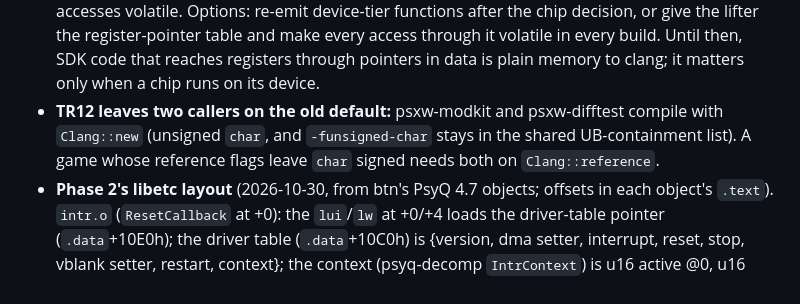
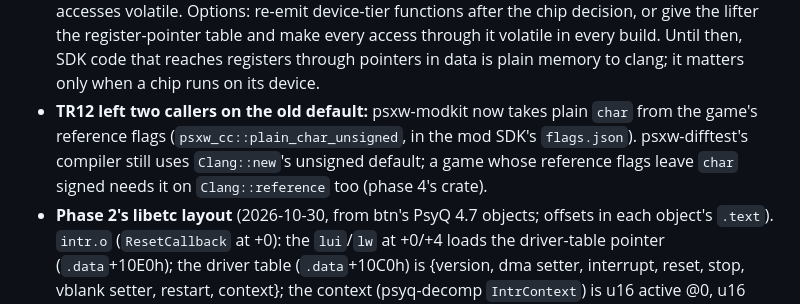
Before and after one commit to dpchamps-vibe-city/psx-wasm, a Markdown page: plans/spec-fidelity.md, the part around the change. Rendered like a GitHub page.

Commit message:
Plans: TR12's modkit follow-up done

```diff
--- a/plans/spec-fidelity.md
+++ b/plans/spec-fidelity.md
@@ -591,10 +591,11 @@ locals, or static translation.
   access through it volatile in every build. Until then, SDK code that
   reaches registers through pointers in data is plain memory to clang;
   it matters only when a chip runs on its device.
-- **TR12 leaves two callers on the old default:** psxw-modkit and
-  psxw-difftest compile with `Clang::new` (unsigned `char`, and
-  `-funsigned-char` stays in the shared UB-containment list). A game whose
-  reference flags leave `char` signed needs both on `Clang::reference`.
+- **TR12 left two callers on the old default:** psxw-modkit now takes
+  plain `char` from the game's reference flags (`psxw_cc::plain_char_unsigned`,
+  in the mod SDK's `flags.json`). psxw-difftest's compiler still uses
+  `Clang::new`'s unsigned default; a game whose reference flags leave
+  `char` signed needs it on `Clang::reference` too (phase 4's crate).
 - **Phase 2's libetc layout** (2026-10-30, from btn's PsyQ 4.7 objects;
   offsets in each object's `.text`). `intr.o` (`ResetCallback` at +0):
   the `lui`/`lw` at +0/+4 loads the driver-table pointer (`.data`+10E0h);
```
